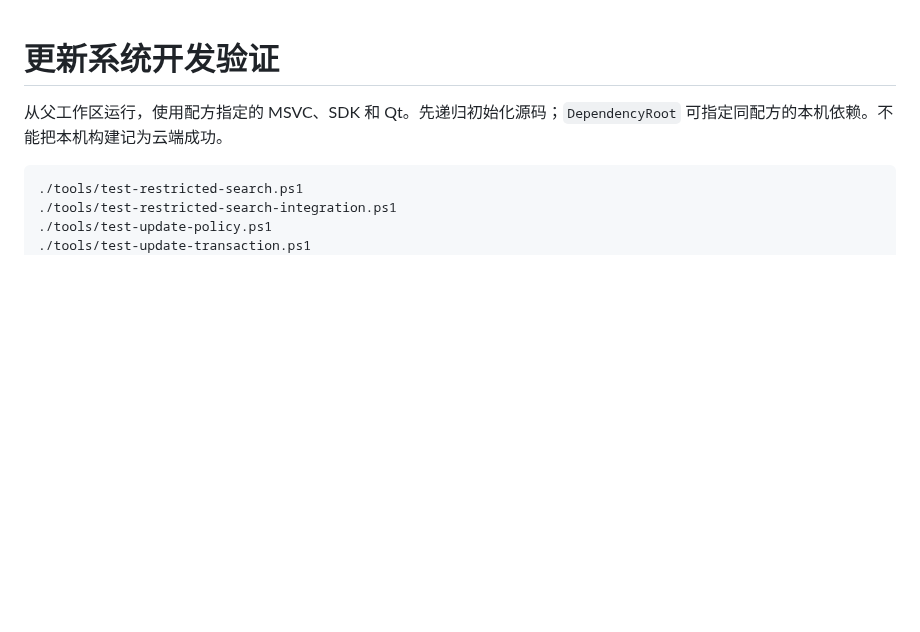
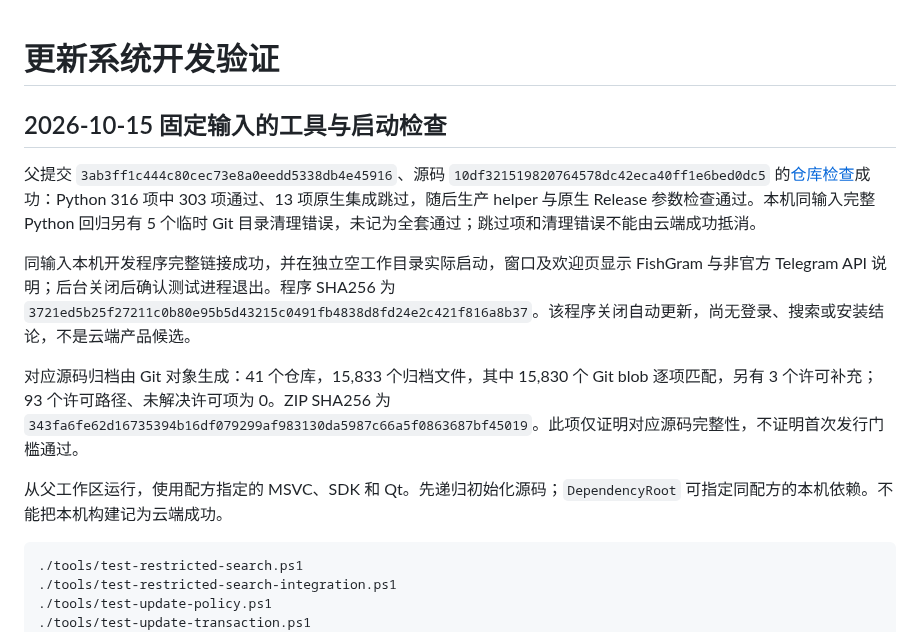
Before and after one commit to lonefisher/fishgram, a Markdown page: docs/UPDATE-TESTING.md, the part around the change. Drawn GitHub-style; blank space fills up the shorter version.

Commit message:
Record fixed-input tool checks, source integrity and startup evidence

```diff
--- a/docs/UPDATE-TESTING.md
+++ b/docs/UPDATE-TESTING.md
@@ -1,4 +1,12 @@
 # 更新系统开发验证
+
+## 2026-10-15 固定输入的工具与启动检查
+
+父提交 `3ab3ff1c444c80cec73e8a0eedd5338db4e45916`、源码 `10df321519820764578dc42eca40ff1e6bed0dc5` 的[仓库检查](https://github.com/lonefisher/fishgram/actions/runs/38726743337)成功：Python 316 项中 303 项通过、13 项原生集成跳过，随后生产 helper 与原生 Release 参数检查通过。本机同输入完整 Python 回归另有 5 个临时 Git 目录清理错误，未记为全套通过；跳过项和清理错误不能由云端成功抵消。
+
+同输入本机开发程序完整链接成功，并在独立空工作目录实际启动，窗口及欢迎页显示 FishGram 与非官方 Telegram API 说明；后台关闭后确认测试进程退出。程序 SHA256 为 `3721ed5b25f27211c0b80e95b5d43215c0491fb4838d8fd24e2c421f816a8b37`。该程序关闭自动更新，尚无登录、搜索或安装结论，不是云端产品候选。
+
+对应源码归档由 Git 对象生成：41 个仓库，15,833 个归档文件，其中 15,830 个 Git blob 逐项匹配，另有 3 个许可补充；93 个许可路径、未解决许可项为 0。ZIP SHA256 为 `343fa6fe62d16735394b16df079299af983130da5987c66a5f0863687bf45019`。此项仅证明对应源码完整性，不证明首次发行门槛通过。
 
 从父工作区运行，使用配方指定的 MSVC、SDK 和 Qt。先递归初始化源码；`DependencyRoot` 可指定同配方的本机依赖。不能把本机构建记为云端成功。
 
```
